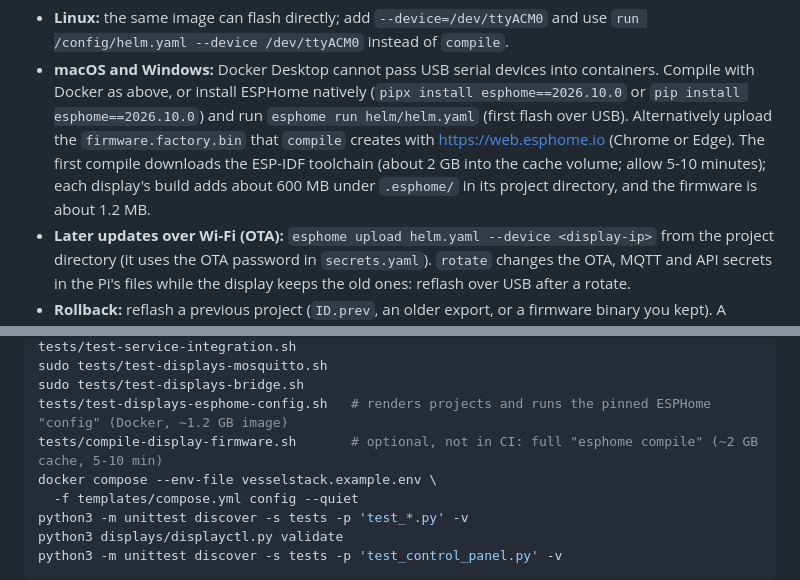
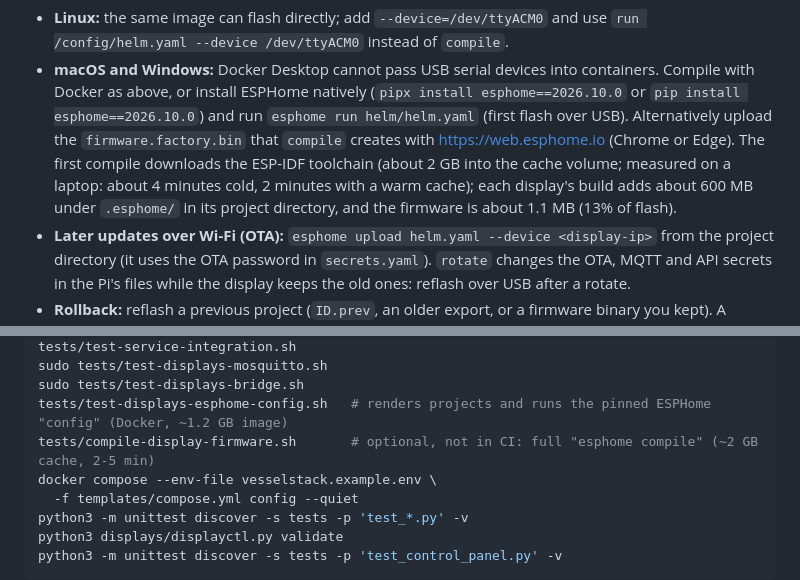
Before and after one commit to jclima/VesselStack, a Markdown page: README.md, 2 parts joined by grey strips. Rendered like a GitHub page.

Commit message:
Record measured display firmware compile time and size
Co-Authored-By: Claude Opus 5.5 <noreply@anthropic.com>

```diff
--- a/README.md
+++ b/README.md
@@ -953,9 +953,9 @@ docker run --rm -v "$PWD":/config -v vesselstack-esphome-cache:/cache \
   `esphome run helm/helm.yaml` (first flash over USB). Alternatively upload the
   `firmware.factory.bin` that `compile` creates with <https://web.esphome.io>
   (Chrome or Edge). The first compile downloads the ESP-IDF toolchain (about
-  2 GB into the cache volume; allow 5-10 minutes); each display's build adds
+  2 GB into the cache volume; measured on a laptop: about 4 minutes cold, 2 minutes with a warm cache); each display's build adds
   about 600 MB under `.esphome/` in its project directory, and the firmware is
-  about 1.2 MB.
+  about 1.1 MB (13% of flash).
 - **Later updates over Wi-Fi (OTA):** `esphome upload helm.yaml --device
   <display-ip>` from the project directory (it uses the OTA password in
   `secrets.yaml`). `rotate` changes the OTA, MQTT and API secrets in the Pi's
@@ -1331,7 +1331,7 @@ tests/test-service-integration.sh
 sudo tests/test-displays-mosquitto.sh
 sudo tests/test-displays-bridge.sh
 tests/test-displays-esphome-config.sh   # renders projects and runs the pinned ESPHome "config" (Docker, ~1.2 GB image)
-tests/compile-display-firmware.sh       # optional, not in CI: full "esphome compile" (~2 GB cache, 5-10 min)
+tests/compile-display-firmware.sh       # optional, not in CI: full "esphome compile" (~2 GB cache, 2-5 min)
 docker compose --env-file vesselstack.example.env \
   -f templates/compose.yml config --quiet
 python3 -m unittest discover -s tests -p 'test_*.py' -v
```
